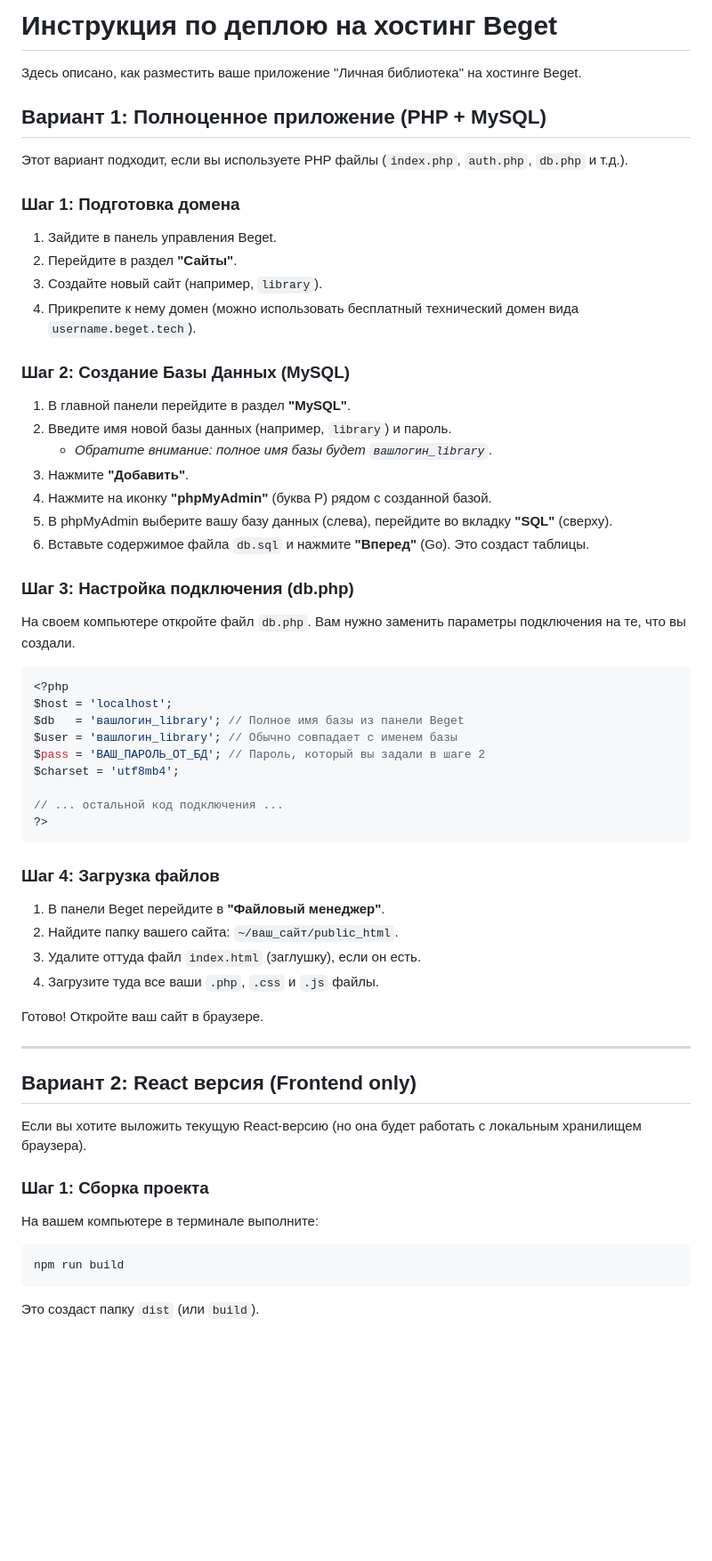
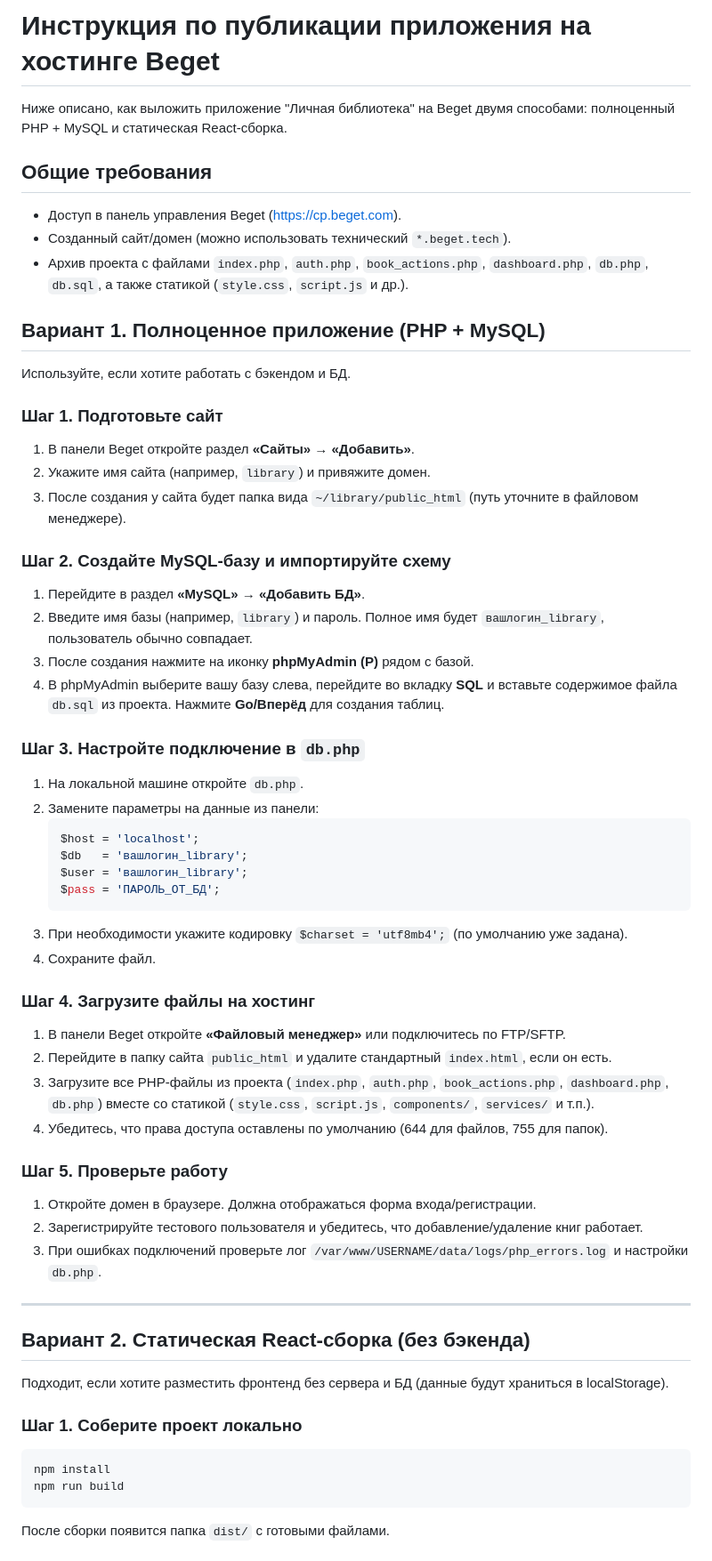
Before and after one commit to milanamatsuk021/lib_google1, a Markdown page: DEPLOY_BEGET.md, the part around one of its changes. Shown at 89% size. GitHub-like rendering; blank space fills up the shorter version.

Commit message:
Update Beget deployment guide

````diff
--- a/DEPLOY_BEGET.md
+++ b/DEPLOY_BEGET.md
@@ -1,59 +1,58 @@
-# Инструкция по деплою на хостинг Beget
+# Инструкция по публикации приложения на хостинге Beget
 
-Здесь описано, как разместить ваше приложение "Личная библиотека" на хостинге Beget.
+Ниже описано, как выложить приложение "Личная библиотека" на Beget двумя способами: полноценный PHP + MySQL и статическая React-сборка.
 
-## Вариант 1: Полноценное приложение (PHP + MySQL)
+## Общие требования
+- Доступ в панель управления Beget (https://cp.beget.com).
+- Созданный сайт/домен (можно использовать технический `*.beget.tech`).
+- Архив проекта с файлами `index.php`, `auth.php`, `book_actions.php`, `dashboard.php`, `db.php`, `db.sql`, а также статикой (`style.css`, `script.js` и др.).
 
-Этот вариант подходит, если вы используете PHP файлы (`index.php`, `auth.php`, `db.php` и т.д.).
+## Вариант 1. Полноценное приложение (PHP + MySQL)
+Используйте, если хотите работать с бэкендом и БД.
 
-### Шаг 1: Подготовка домена
-1. Зайдите в панель управления Beget.
-2. Перейдите в раздел **"Сайты"**.
-3. Создайте новый сайт (например, `library`).
-4. Прикрепите к нему домен (можно использовать бесплатный технический домен вида `username.beget.tech`).
+### Шаг 1. Подготовьте сайт
+1. В панели Beget откройте раздел **«Сайты»** → **«Добавить»**.
+2. Укажите имя сайта (например, `library`) и привяжите домен.
+3. После создания у сайта будет папка вида `~/library/public_html` (путь уточните в файловом менеджере).
 
-### Шаг 2: Создание Базы Данных (MySQL)
-1. В главной панели перейдите в раздел **"MySQL"**.
-2. Введите имя новой базы данных (например, `library`) и пароль.
-   * *Обратите внимание: полное имя базы будет `вашлогин_library`*.
-3. Нажмите **"Добавить"**.
-4. Нажмите на иконку **"phpMyAdmin"** (буква P) рядом с созданной базой.
-5. В phpMyAdmin выберите вашу базу данных (слева), перейдите во вкладку **"SQL"** (сверху).
-6. Вставьте содержимое файла `db.sql` и нажмите **"Вперед"** (Go). Это создаст таблицы.
+### Шаг 2. Создайте MySQL-базу и импортируйте схему
+1. Перейдите в раздел **«MySQL»** → **«Добавить БД»**.
+2. Введите имя базы (например, `library`) и пароль. Полное имя будет `вашлогин_library`, пользователь обычно совпадает.
+3. После создания нажмите на иконку **phpMyAdmin (P)** рядом с базой.
+4. В phpMyAdmin выберите вашу базу слева, перейдите во вкладку **SQL** и вставьте содержимое файла `db.sql` из проекта. Нажмите **Go/Вперёд** для создания таблиц.
 
-### Шаг 3: Настройка подключения (db.php)
-На своем компьютере откройте файл `db.php`. Вам нужно заменить параметры подключения на те, что вы создали.
+### Шаг 3. Настройте подключение в `db.php`
+1. На локальной машине откройте `db.php`.
+2. Замените параметры на данные из панели:
+   ```php
+   $host = 'localhost';
+   $db   = 'вашлогин_library';
+   $user = 'вашлогин_library';
+   $pass = 'ПАРОЛЬ_ОТ_БД';
+   ```
+3. При необходимости укажите кодировку `$charset = 'utf8mb4';` (по умолчанию уже задана).
+4. Сохраните файл.
 
-```php
-<?php
-$host = 'localhost';
-$db   = 'вашлогин_library'; // Полное имя базы из панели Beget
-$user = 'вашлогин_library'; // Обычно совпадает с именем базы
-$pass = 'ВАШ_ПАРОЛЬ_ОТ_БД'; // Пароль, который вы задали в шаге 2
-$charset = 'utf8mb4';
+### Шаг 4. Загрузите файлы на хостинг
+1. В панели Beget откройте **«Файловый менеджер»** или подключитесь по FTP/SFTP.
+2. Перейдите в папку сайта `public_html` и удалите стандартный `index.html`, если он есть.
+3. Загрузите все PHP-файлы из проекта (`index.php`, `auth.php`, `book_actions.php`, `dashboard.php`, `db.php`) вместе со статикой (`style.css`, `script.js`, `components/`, `services/` и т.п.).
+4. Убедитесь, что права доступа оставлены по умолчанию (644 для файлов, 755 для папок).
 
-// ... остальной код подключения ...
-?>
-```
-
-### Шаг 4: Загрузка файлов
-1. В панели Beget перейдите в **"Файловый менеджер"**.
-2. Найдите папку вашего сайта: `~/ваш_сайт/public_html`.
-3. Удалите оттуда файл `index.html` (заглушку), если он есть.
-4. Загрузите туда все ваши `.php`, `.css` и `.js` файлы.
-
-Готово! Откройте ваш сайт в браузере.
+### Шаг 5. Проверьте работу
+1. Откройте домен в браузере. Должна отображаться форма входа/регистрации.
+2. Зарегистрируйте тестового пользователя и убедитесь, что добавление/удаление книг работает.
+3. При ошибках подключений проверьте лог `/var/www/USERNAME/data/logs/php_errors.log` и настройки `db.php`.
 
 ---
 
-## Вариант 2: React версия (Frontend only)
+## Вариант 2. Статическая React-сборка (без бэкенда)
+Подходит, если хотите разместить фронтенд без сервера и БД (данные будут храниться в localStorage).
 
-Если вы хотите выложить текущую React-версию (но она будет работать с локальным хранилищем браузера).
-
-### Шаг 1: Сборка проекта
-На вашем компьютере в терминале выполните:
+### Шаг 1. Соберите проект локально
 ```bash
+npm install
 npm run build
 ```
-Это создаст папку `dist` (или `build`).
+После сборки появится папка `dist/` с готовыми файлами.
 
````
Also changed, not shown: other parts of DEPLOY_BEGET.md (+20 -12 lines).
